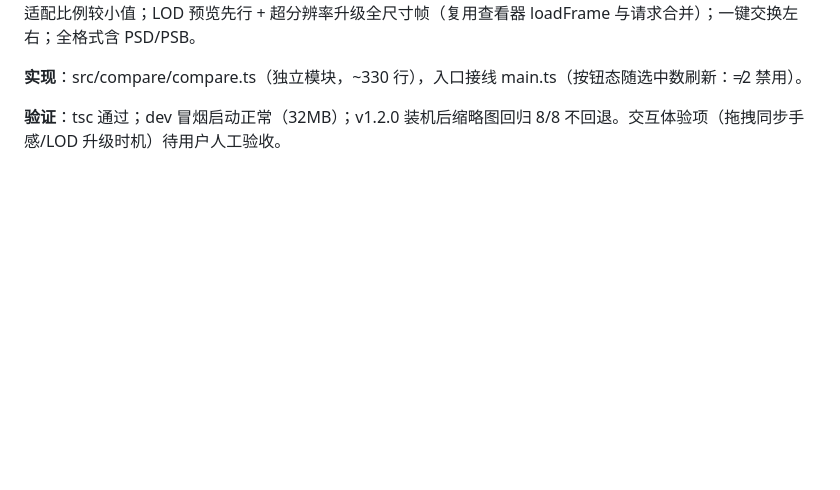
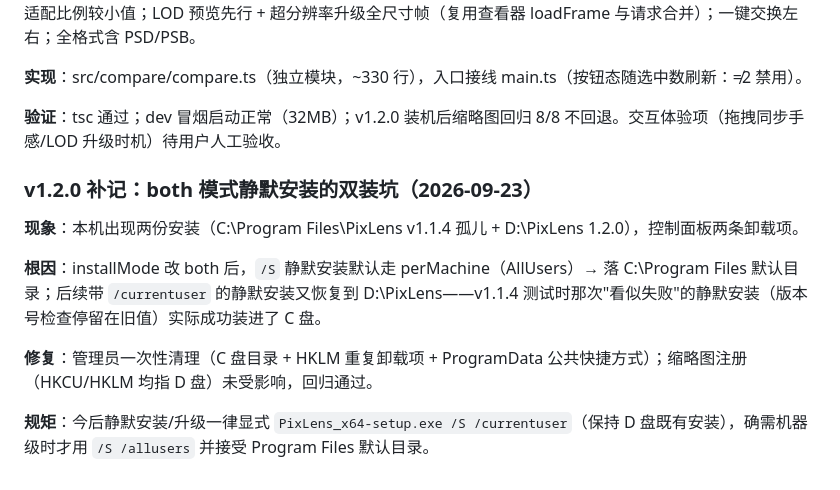
Before and after one commit to zwl467135974/pixlens, a Markdown page: doc/验收记录.md, the part around the change. Drawn GitHub-style; blank space fills up the shorter version.

Commit message:
验收记录补记：both 模式静默安装双装坑与清理（静默升级必须显式 /currentuser）

```diff
--- a/doc/验收记录.md
+++ b/doc/验收记录.md
@@ -356,3 +356,13 @@
 **实现**：src/compare/compare.ts（独立模块，~330 行），入口接线 main.ts（按钮态随选中数刷新：≠2 禁用）。
 
 **验证**：tsc 通过；dev 冒烟启动正常（32MB）；v1.2.0 装机后缩略图回归 8/8 不回退。交互体验项（拖拽同步手感/LOD 升级时机）待用户人工验收。
+
+### v1.2.0 补记：both 模式静默安装的双装坑（2026-09-23）
+
+**现象**：本机出现两份安装（C:\Program Files\PixLens v1.1.4 孤儿 + D:\PixLens 1.2.0），控制面板两条卸载项。
+
+**根因**：installMode 改 both 后，`/S` 静默安装默认走 perMachine（AllUsers）→ 落 C:\Program Files 默认目录；后续带 `/currentuser` 的静默安装又恢复到 D:\PixLens——v1.1.4 测试时那次"看似失败"的静默安装（版本号检查停留在旧值）实际成功装进了 C 盘。
+
+**修复**：管理员一次性清理（C 盘目录 + HKLM 重复卸载项 + ProgramData 公共快捷方式）；缩略图注册（HKCU/HKLM 均指 D 盘）未受影响，回归通过。
+
+**规矩**：今后静默安装/升级一律显式 `PixLens_x64-setup.exe /S /currentuser`（保持 D 盘既有安装），确需机器级时才用 `/S /allusers` 并接受 Program Files 默认目录。
```
